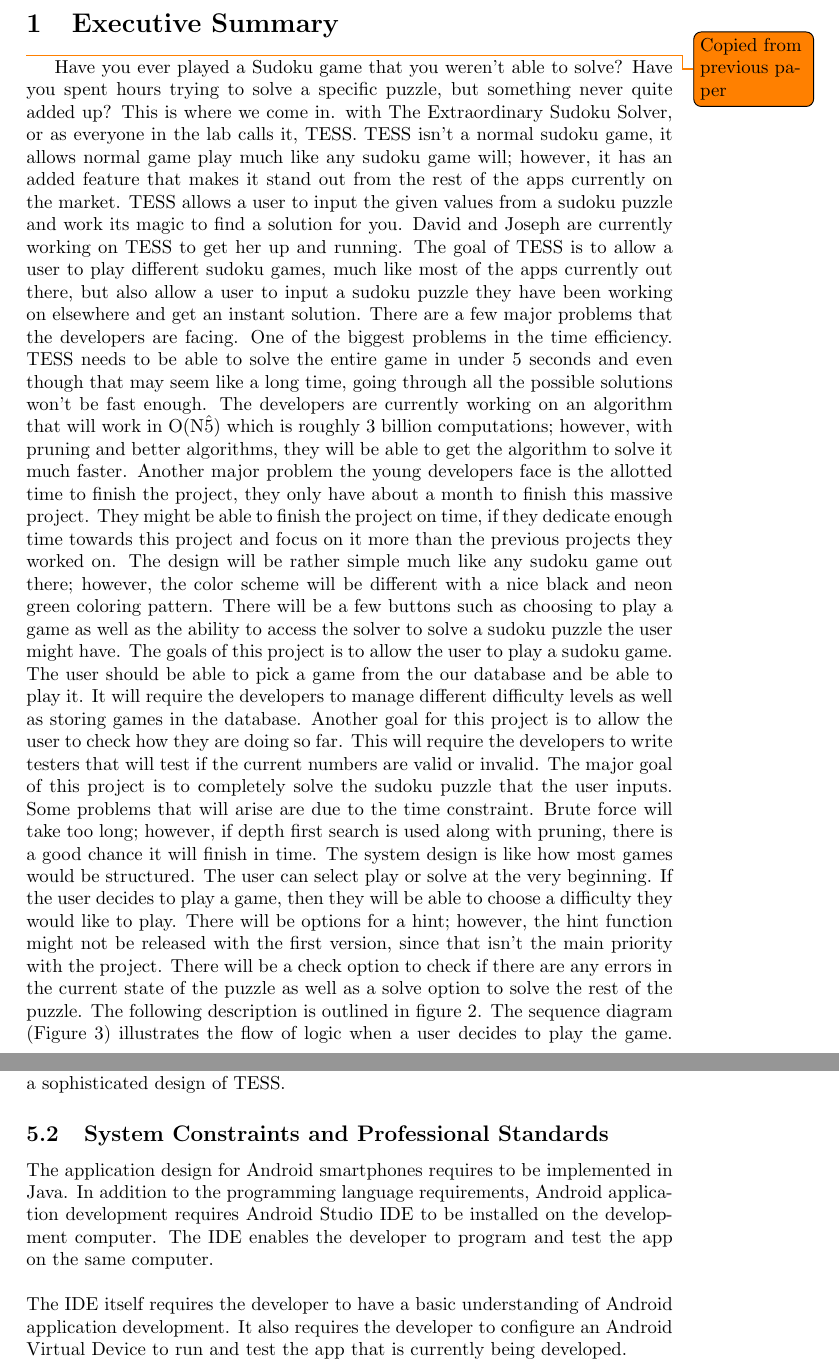
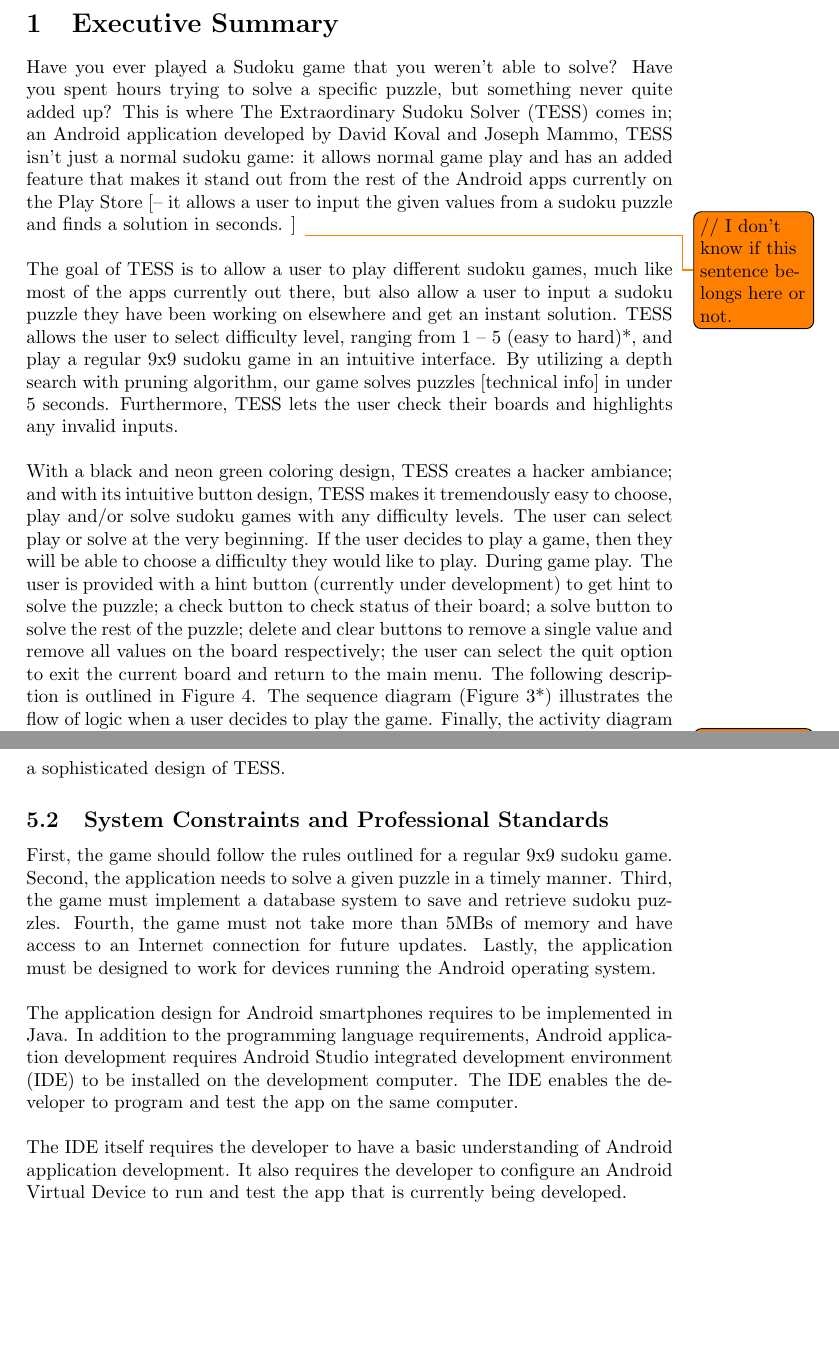
Before and after one commit to dakoval/Sudoku, a LaTeX document (Project Report/CSC470-Project-Template.tex): two parts of pages 3 and 13 of 21, joined at a grey line, cut so that both start at the same text, the shorter picture padded with empty space. Compiled offline with pdfLaTeX.

Commit message:
Updated Executive summary* + system constriants
*partially complete

```diff
--- a/Project Report/CSC470-Project-Template.tex
+++ b/Project Report/CSC470-Project-Template.tex
@@ -26,11 +26,7 @@
 \clearpage
 
 \section{Executive Summary}
-\todo{Copied from previous paper} Have you ever played a Sudoku game that you weren’t able to solve? Have you spent hours trying to solve a specific puzzle, but something never quite added up? This is where we come in. with The Extraordinary Sudoku Solver, or as everyone in the lab calls it, TESS. TESS isn’t a normal sudoku game, it allows normal game play much like any sudoku game will; however, it has an added feature that makes it stand out from the rest of the apps currently on the market. TESS allows a user to input the given values from a sudoku puzzle and work its magic to find a solution for you. David and Joseph are currently working on TESS to get her up and running.
-	The goal of TESS is to allow a user to play different sudoku games, much like most of the apps currently out there, but also allow a user to input a sudoku puzzle they have been working on elsewhere and get an instant solution. There are a few major problems that the developers are facing. One of the biggest problems in the time efficiency. TESS needs to be able to solve the entire game in under 5 seconds and even though that may seem like a long time, going through all the possible solutions won’t be fast enough. The developers are currently working on an algorithm that will work in O(N\^5) which is roughly 3 billion computations; however, with pruning and better algorithms, they will be able to get the algorithm to solve it much faster. Another major problem the young developers face is the allotted time to finish the project, they only have about a month to finish this massive project. They might be able to finish the project on time, if they dedicate enough time towards this project and focus on it more than the previous projects they worked on.
-	The design will be rather simple much like any sudoku game out there; however, the color scheme will be different with a nice black and neon green coloring pattern. There will be a few buttons such as choosing to play a game as well as the ability to access the solver to solve a sudoku puzzle the user might have.
-	The goals of this project is to allow the user to play a sudoku game. The user should be able to pick a game from the our database and be able to play it. It will require the developers to manage different difficulty levels as well as storing games in the database. Another goal for this project is to allow the user to check how they are doing so far. This will require the developers to write testers that will test if the current numbers are valid or invalid. The major goal of this project is to completely solve the sudoku puzzle that the user inputs. Some problems that will arise are due to the time constraint. Brute force will take too long; however, if depth first search is used along with pruning, there is a good chance it will finish in time.
-	The system design is like how most games would be structured. The user can select play or solve at the very beginning. If the user decides to play a game, then they will be able to choose a difficulty they would like to play. There will be options for a hint; however, the hint function might not be released with the first version, since that isn’t the main priority with the project. There will be a check option to check if there are any errors in the current state of the puzzle as well as a solve option to solve the rest of the puzzle.  The following description is outlined in figure 2. The sequence diagram (Figure 3) illustrates the flow of logic when a user decides to play the game. Finally, the activity diagram (Figure 4) greatly outlines the dynamic aspects of the proposed sudoku game.
-The test plan for this project is based on the bottom-up approach. We, the developers, will be focusing on utility, reliability, robustness, and performance to ensure this project is functional and well as enjoyable to the user.
 
-
+Have you ever played a Sudoku game that you weren’t able to solve? Have you spent hours trying to solve a specific puzzle, but something never quite added up? This is where The Extraordinary Sudoku Solver (TESS) comes in; an Android application developed by David Koval and Joseph Mammo, TESS isn’t just a normal sudoku game: it allows normal game play and has an added feature that makes it stand out from the rest of the Android apps currently on the Play Store [– it allows a user to input the given values from a sudoku puzzle and finds a solution in seconds. ] \todo{// I don’t know if this sentence belongs here or not.}\newline \newline
+The goal of TESS is to allow a user to play different sudoku games, much like most of the apps currently out there, but also allow a user to input a sudoku puzzle they have been working on elsewhere and get an instant solution. TESS allows the user to select difficulty level, ranging from 1 – 5 (easy to hard)*, and play a regular 9x9 sudoku game in an intuitive interface. By utilizing a depth search with pruning algorithm, our game solves puzzles [technical info] in under 5 seconds. Furthermore, TESS lets the user check their boards and highlights any invalid inputs.\newline \newline
+With a black and neon green coloring design, TESS creates a hacker ambiance; and with its intuitive button design, TESS makes it tremendously easy to choose, play and/or solve sudoku games with any difficulty levels. The user can select play or solve at the very beginning. If the user decides to play a game, then they will be able to choose a difficulty they would like to play. During game play. The user is provided with a hint button (currently under development) to get hint to solve the puzzle; a check button to check status of their board; a solve button to solve the rest of the puzzle; delete and clear buttons to remove a single value and remove all values on the board respectively; the user can select the quit option to exit the current board and return to the main menu. The following description is outlined in Figure 4. The sequence diagram (Figure 3*) illustrates the flow of logic when a user decides to play the game. Finally, the activity diagram (Figure 4*) greatly outlines the dynamic aspects of the proposed sudoku game. \todo{[Rewrite this part. Include class diagram and other figures placed in the document]} \newline \newline
@@ -158,5 +157,9 @@
 
 \subsection{System Constraints and Professional Standards}
 
-The application design for Android smartphones requires to be implemented in Java. In addition to the programming language requirements, Android application development requires Android Studio IDE to be installed on the development computer. The IDE enables the developer to program and test the app on the same computer.\newline \newline
-The IDE itself requires the developer to have a basic understanding of Android application development. It also requires the developer to configure an Android Virtual Device to run and test the app that is currently being developed.\newline
+First, the game should follow the rules outlined for a regular 9x9 sudoku game. Second, the application needs to solve a given puzzle in a timely manner. Third, the game must implement a database system to save and retrieve sudoku puzzles. Fourth, the game must not take more than 5MBs of memory and have access to an Internet connection for future updates. Lastly, the application must be designed to work for devices running the Android operating system. \newline \newline
+The application design for Android smartphones requires to be implemented in Java. In addition to the programming language requirements, Android application development requires Android Studio integrated development environment (IDE) to be installed on the development computer. The IDE enables the developer to program and test the app on the same computer.\newline \newline
+The IDE itself requires the developer to have a basic understanding of Android application development. It also requires the developer to configure an Android Virtual Device to run and test the app that is currently being developed.
+\newline \newline
+We have outlined the seven system constraints of TESS below.
+\newline \newline
```
Also changed, not shown: Project Report/CSC470-Project-Template.pdf, Project Report/CSC470-Project-Template.tex (6 more changed lines), 2 other files.
